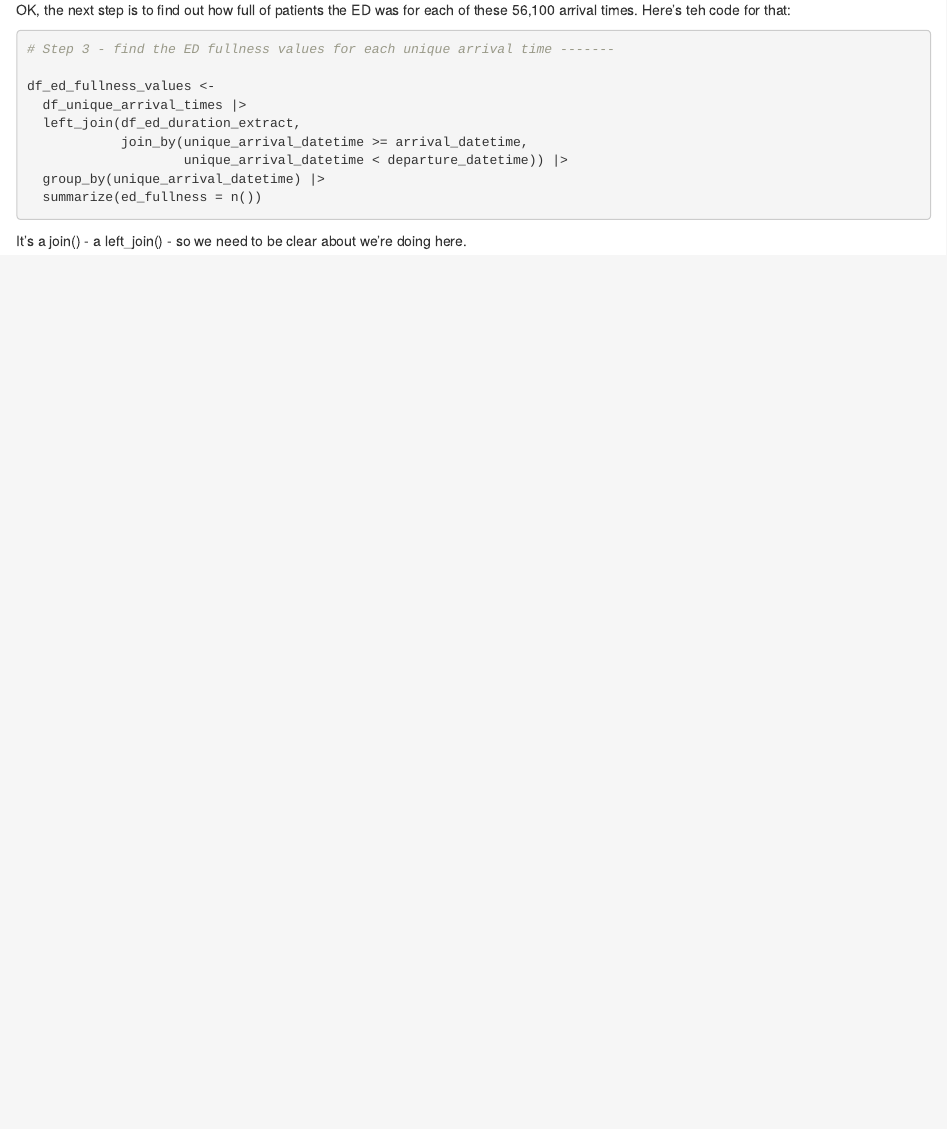
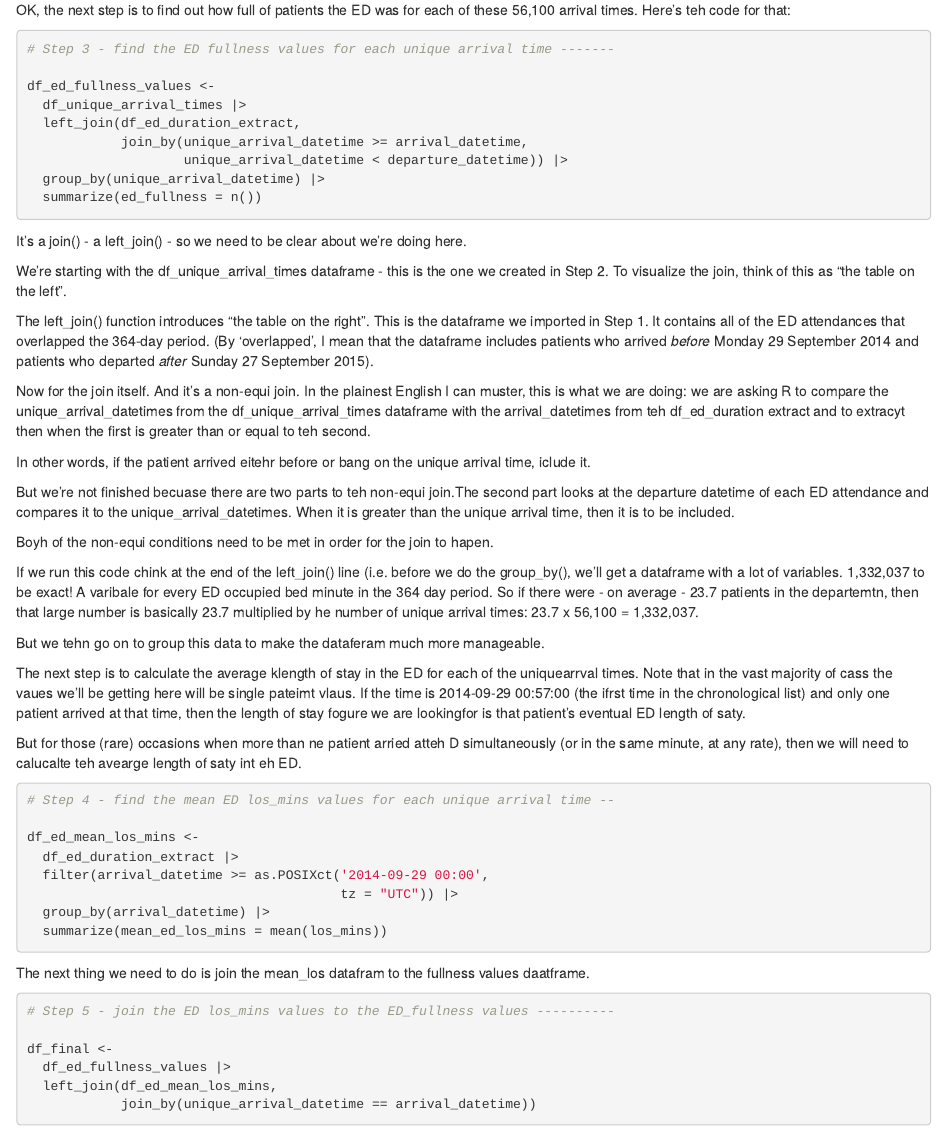
Before and after one commit to kurtstat/RFFTSG_v2, an R Markdown document (RFFTSG_v2 NOTES.Rmd): the page in a window 1100 px wide, from 1160 px down. Rendered offline with R 4.5, knitr and Pandoc, with nearby package versions.

Commit message:
A bit more on the .Rmd document

````diff
--- a/RFFTSG_v2 NOTES.Rmd
+++ b/RFFTSG_v2 NOTES.Rmd
@@ -77,3 +78,49 @@ df_ed_fullness_values <-
 ```
 
 It's a join() - a left_join() - so we need to be clear about we're doing here.
+
+We're starting with the df_unique_arrival_times dataframe - this is the one we created in Step 2. To visualize the join, think of this as "the table on the left".
+
+The left_join() function introduces "the table on the right". This is the dataframe we imported in Step 1. It contains all of the ED attendances that overlapped the 364-day period. (By 'overlapped', I mean that the dataframe includes patients who arrived *before* Monday 29 September 2014 and patients who departed *after* Sunday 27 September 2015).
+
+Now for the join itself. And it's a non-equi join. In the plainest English I can muster, this is what we are doing: we are asking R to compare the unique_arrival_datetimes from the df_unique_arrival_times dataframe with the arrival_datetimes from teh df_ed_duration extract and to extracyt then when the first is greater than or equal to teh second.
+
+In other words, if the patient arrived eitehr before or bang on the unique arrival time, iclude it.
+
+But we're not finished becuase there are two parts to teh non-equi join.The second part looks at the departure datetime of each ED attendance and compares it to the unique_arrival_datetimes. When it is greater than the unique arrival time, then it is to be included.
+
+Boyh of the non-equi conditions need to be met in order for the join to hapen.
+
+If we run this code chink at the end of the left_join() line (i.e. before we do the group_by(), we'll get a dataframe with a lot of variables. 1,332,037 to be exact! A varibale for every ED occupied bed minute in the 364 day period. So if there were - on average - 23.7 patients in the departemtn, then that large number is basically 23.7 multiplied by he number of unique arrival times: 23.7 x 56,100 = 1,332,037.
+
+But we tehn go on to group this data to make the dataferam much more manageable.
+
+The next step is to calculate the average klength of stay in the ED for each of the uniquearrval times. Note that in the vast majority of cass the vaues we'll be getting here will be single pateimt vlaus. If the time is 2014-09-29 00:57:00 (the ifrst time in the chronological list) and only one patient arrived at that time, then the length of stay fogure we are lookingfor is that patient's eventual ED length of saty.
+
+But for those (rare) occasions when more than ne patient arried atteh D simultaneously (or in the same minute, at any rate), then we will need to calucalte teh avearge length of saty int eh ED.
+
+```{r message=FALSE, warning=FALSE}
+
+# Step 4 - find the mean ED los_mins values for each unique arrival time --
+
+df_ed_mean_los_mins <-
+  df_ed_duration_extract |>
+  filter(arrival_datetime >= as.POSIXct('2014-09-29 00:00',
+                                        tz = "UTC")) |>
+  group_by(arrival_datetime) |>
+  summarize(mean_ed_los_mins = mean(los_mins))
+
+```
+
+The next thing we need to do is join the mean_los datafram to the fullness values daatframe.
+
+```{r message=FALSE, warning=FALSE}
+
+# Step 5 - join the ED los_mins values to the ED_fullness values ----------
+
+df_final <-
+  df_ed_fullness_values |>
+  left_join(df_ed_mean_los_mins,
+            join_by(unique_arrival_datetime == arrival_datetime))
+
+```
````
Also changed, not shown: RFFTSG_v2 NOTES.Rmd (1 more changed lines).
